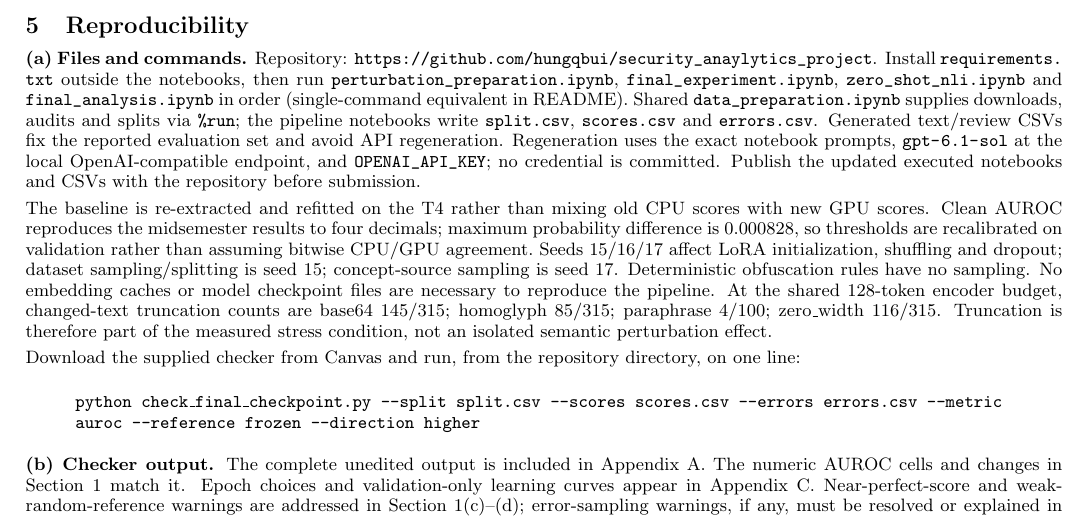
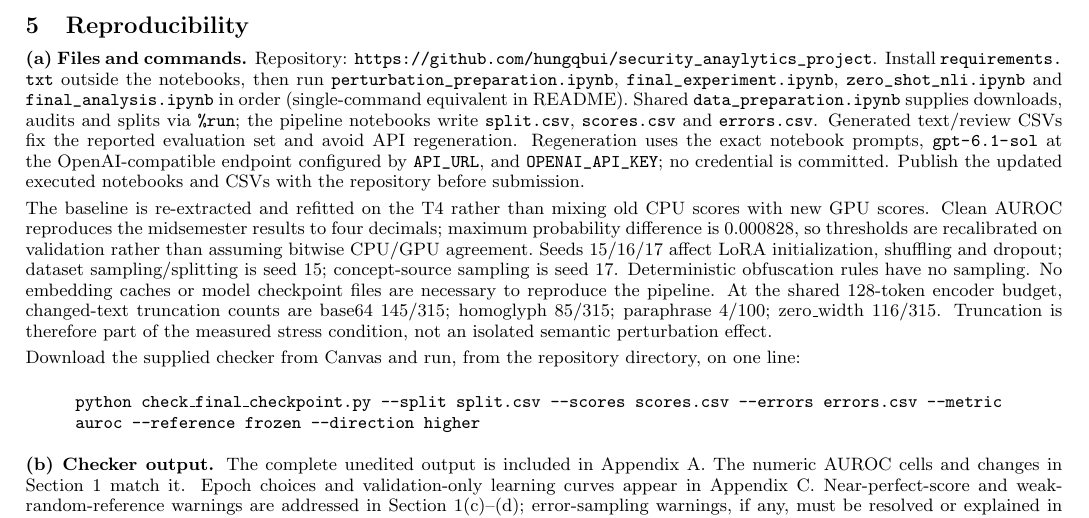
Before and after one commit to hungqbui/security_anaylytics_project, a LaTeX document (final_checkpoint.tex): part of page 5 of 15, cut so that both start at the same text. Compiled offline with pdfLaTeX.

Commit message:
Read generation API URL from the environment

```diff
--- a/final_checkpoint.tex
+++ b/final_checkpoint.tex
@@ -91,7 +91,7 @@ As a secondary diagnostic inspired by \href{https://arxiv.org/html/2310.01405v4#
 
 \newpage
 \section{Reproducibility}
-\textbf{(a) Files and commands.} Repository: \url{https://github.com/hungqbui/security_anaylytics_project}. Install \code{requirements.txt} outside the notebooks, then run \code{perturbation\_preparation.ipynb}, \code{final\_experiment.ipynb}, \code{zero\_shot\_nli.ipynb} and \code{final\_analysis.ipynb} in order (single-command equivalent in README). Shared \code{data\_preparation.ipynb} supplies downloads, audits and splits via \texttt{\%run}; the pipeline notebooks write \code{split.csv}, \code{scores.csv} and \code{errors.csv}. Generated text/review CSVs fix the reported evaluation set and avoid API regeneration. Regeneration uses the exact notebook prompts, \code{gpt-6.1-sol} at the local OpenAI-compatible endpoint, and \code{OPENAI\_API\_KEY}; no credential is committed. Publish the updated executed notebooks and CSVs with the repository before submission.
+\textbf{(a) Files and commands.} Repository: \url{https://github.com/hungqbui/security_anaylytics_project}. Install \code{requirements.txt} outside the notebooks, then run \code{perturbation\_preparation.ipynb}, \code{final\_experiment.ipynb}, \code{zero\_shot\_nli.ipynb} and \code{final\_analysis.ipynb} in order (single-command equivalent in README). Shared \code{data\_preparation.ipynb} supplies downloads, audits and splits via \texttt{\%run}; the pipeline notebooks write \code{split.csv}, \code{scores.csv} and \code{errors.csv}. Generated text/review CSVs fix the reported evaluation set and avoid API regeneration. Regeneration uses the exact notebook prompts, \code{gpt-6.1-sol} at the OpenAI-compatible endpoint configured by \code{API\_URL}, and \code{OPENAI\_API\_KEY}; no credential is committed. Publish the updated executed notebooks and CSVs with the repository before submission.
 
 The baseline is re-extracted and refitted on the T4 rather than mixing old CPU scores with new GPU scores. \BaselineReproduction\ Seeds 15/16/17 affect LoRA initialization, shuffling and dropout; dataset sampling/splitting is seed 15; concept-source sampling is seed 17. Deterministic obfuscation rules have no sampling. No embedding caches or model checkpoint files are necessary to reproduce the pipeline. \TruncationDescription
 
```
Also changed, not shown: README.md, final_checkpoint.pdf, 1 other file.
